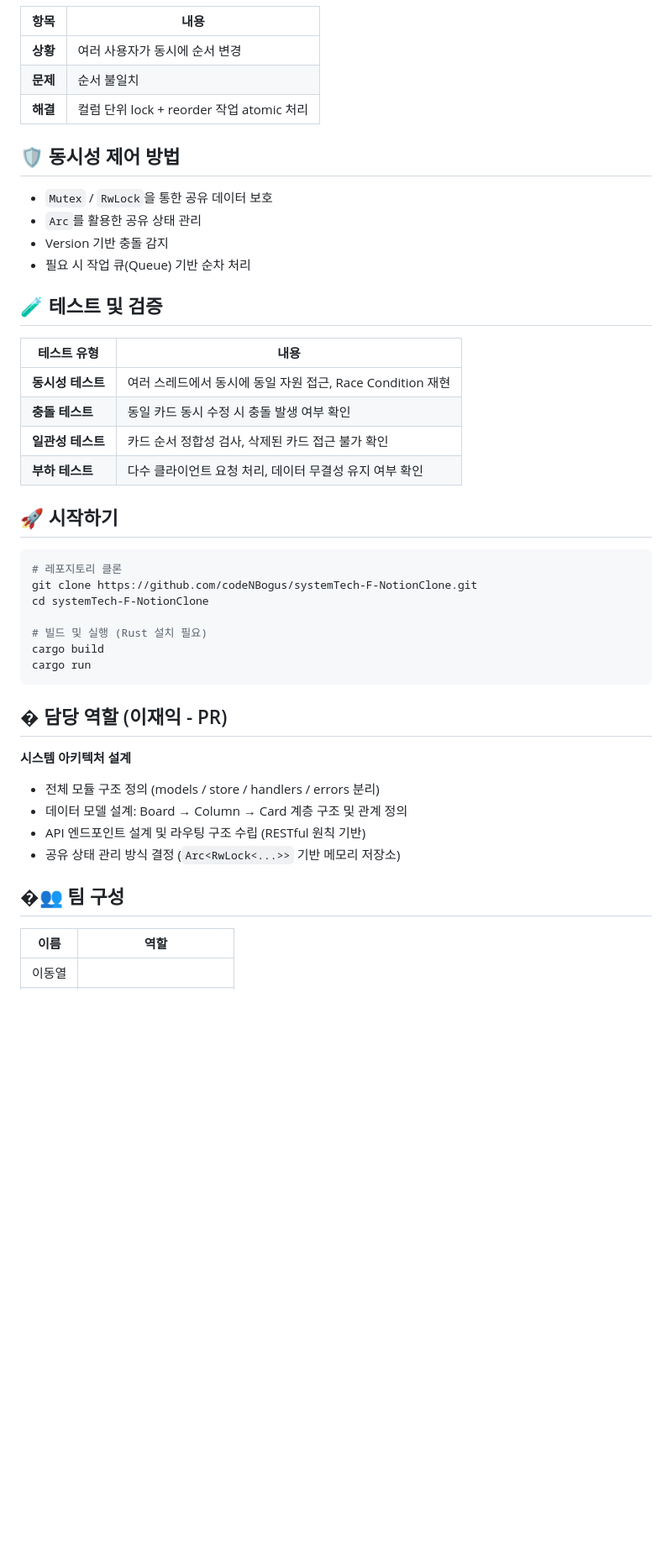
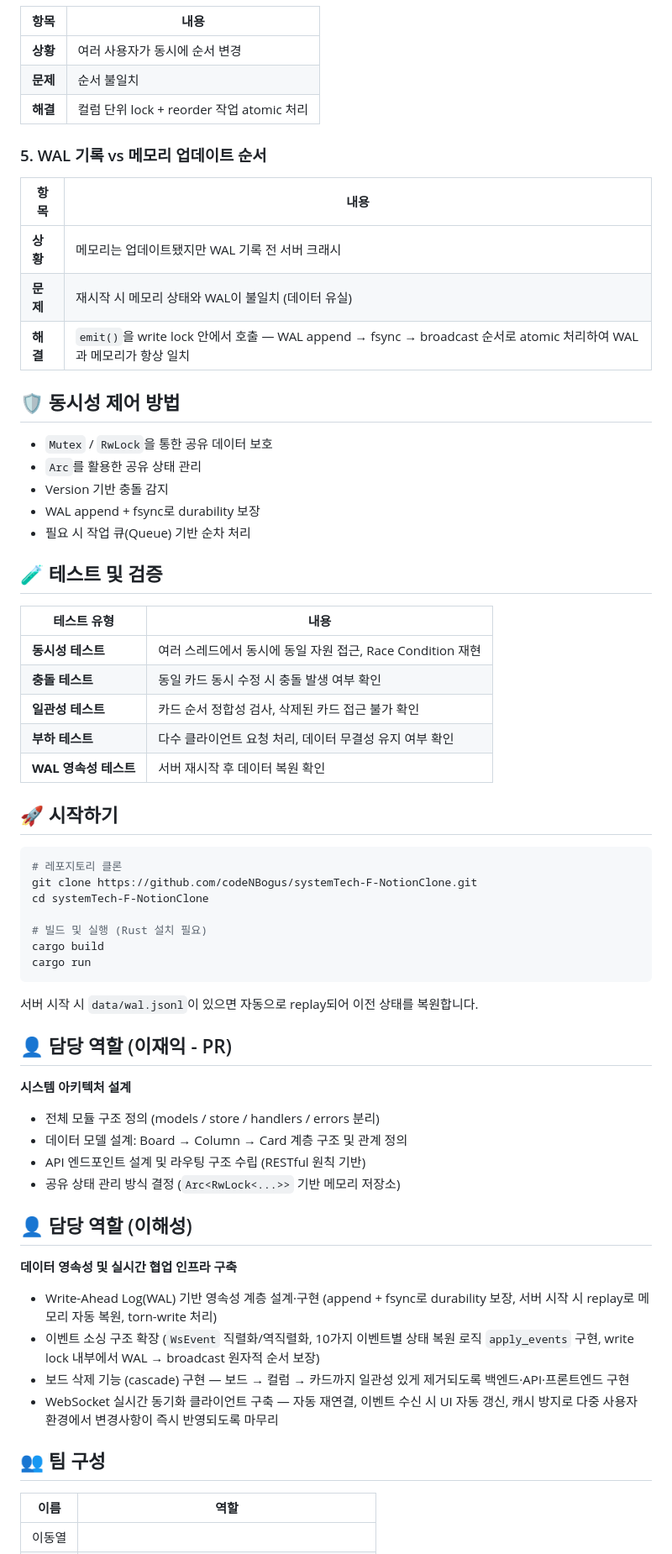
Before and after one commit to codeNBogus/systemTech-F-NotionClone, a Markdown page: README.md, the part around one of its changes. Shown at 84% size. Rendered like a GitHub page; blank space fills up the shorter version.

````diff
--- a/README.md
+++ b/README.md
@@ -151,11 +190,19 @@ client 7: event order mismatch
 | **문제** | 순서 불일치 |
 | **해결** | 컬럼 단위 lock + reorder 작업 atomic 처리 |
 
+### 5. WAL 기록 vs 메모리 업데이트 순서
+| 항목 | 내용 |
+|------|------|
+| **상황** | 메모리는 업데이트됐지만 WAL 기록 전 서버 크래시 |
+| **문제** | 재시작 시 메모리 상태와 WAL이 불일치 (데이터 유실) |
+| **해결** | `emit()`을 write lock 안에서 호출 — WAL append → fsync → broadcast 순서로 atomic 처리하여 WAL과 메모리가 항상 일치 |
+
 ## 🛡️ 동시성 제어 방법
 
 - `Mutex` / `RwLock`을 통한 공유 데이터 보호
 - `Arc`를 활용한 공유 상태 관리
 - Version 기반 충돌 감지
+- WAL append + fsync로 durability 보장
 - 필요 시 작업 큐(Queue) 기반 순차 처리
 
 ## 🧪 테스트 및 검증
@@ -166,6 +213,7 @@ client 7: event order mismatch
 | **충돌 테스트** | 동일 카드 동시 수정 시 충돌 발생 여부 확인 |
 | **일관성 테스트** | 카드 순서 정합성 검사, 삭제된 카드 접근 불가 확인 |
 | **부하 테스트** | 다수 클라이언트 요청 처리, 데이터 무결성 유지 여부 확인 |
+| **WAL 영속성 테스트** | 서버 재시작 후 데이터 복원 확인 |
 
 ## 🚀 시작하기
 
@@ -179,7 +227,9 @@ cargo build
 cargo run
 ```
 
-## � 담당 역할 (이재익 - PR)
+서버 시작 시 `data/wal.jsonl`이 있으면 자동으로 replay되어 이전 상태를 복원합니다.
+
+## 👤 담당 역할 (이재익 - PR)
 
 **시스템 아키텍처 설계**
 - 전체 모듈 구조 정의 (models / store / handlers / errors 분리)
@@ -187,7 +237,15 @@ cargo run
 - API 엔드포인트 설계 및 라우팅 구조 수립 (RESTful 원칙 기반)
 - 공유 상태 관리 방식 결정 (`Arc<RwLock<...>>` 기반 메모리 저장소)
 
-## �👥 팀 구성
+## 👤 담당 역할 (이해성)
+
+**데이터 영속성 및 실시간 협업 인프라 구축**
+- Write-Ahead Log(WAL) 기반 영속성 계층 설계·구현 (append + fsync로 durability 보장, 서버 시작 시 replay로 메모리 자동 복원, torn-write 처리)
+- 이벤트 소싱 구조 확장 (`WsEvent` 직렬화/역직렬화, 10가지 이벤트별 상태 복원 로직 `apply_events` 구현, write lock 내부에서 WAL → broadcast 원자적 순서 보장)
+- 보드 삭제 기능 (cascade) 구현 — 보드 → 컬럼 → 카드까지 일관성 있게 제거되도록 백엔드·API·프론트엔드 구현
+- WebSocket 실시간 동기화 클라이언트 구축 — 자동 재연결, 이벤트 수신 시 UI 자동 갱신, 캐시 방지로 다중 사용자 환경에서 변경사항이 즉시 반영되도록 마무리
+
+## 👥 팀 구성
 
 | 이름 | 역할 |
 |------|------|
````
Also changed, not shown: other parts of README.md (+49 -9 lines).
